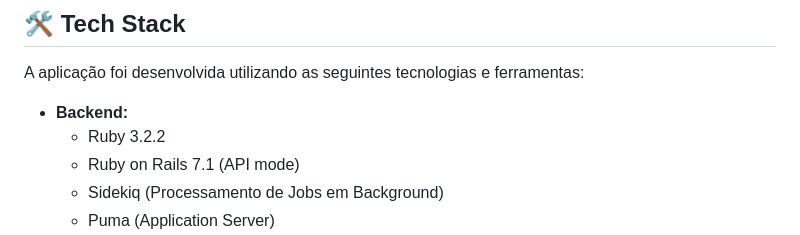
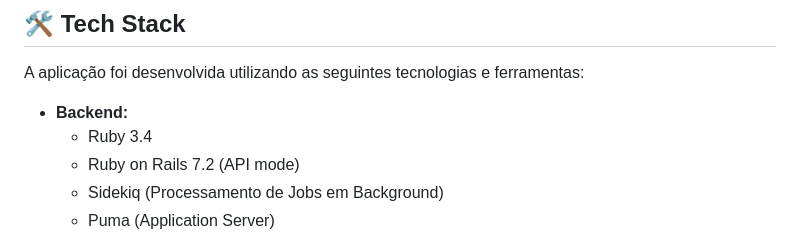
Before and after one commit to arnaldoaguiarp/ceap-app, a Markdown page: README.md, the part around the change. Rendered like a GitHub page.

Commit message:
README adjustment

```diff
--- a/README.md
+++ b/README.md
@@ -21,8 +21,8 @@ O projeto foi construído com foco em boas práticas de desenvolvimento, escalab
 A aplicação foi desenvolvida utilizando as seguintes tecnologias e ferramentas:
 
 * **Backend:**
-    * Ruby 3.2.2
-    * Ruby on Rails 7.1 (API mode)
+    * Ruby 3.4
+    * Ruby on Rails 7.2 (API mode)
     * Sidekiq (Processamento de Jobs em Background)
     * Puma (Application Server)
 * **Frontend:**
```
